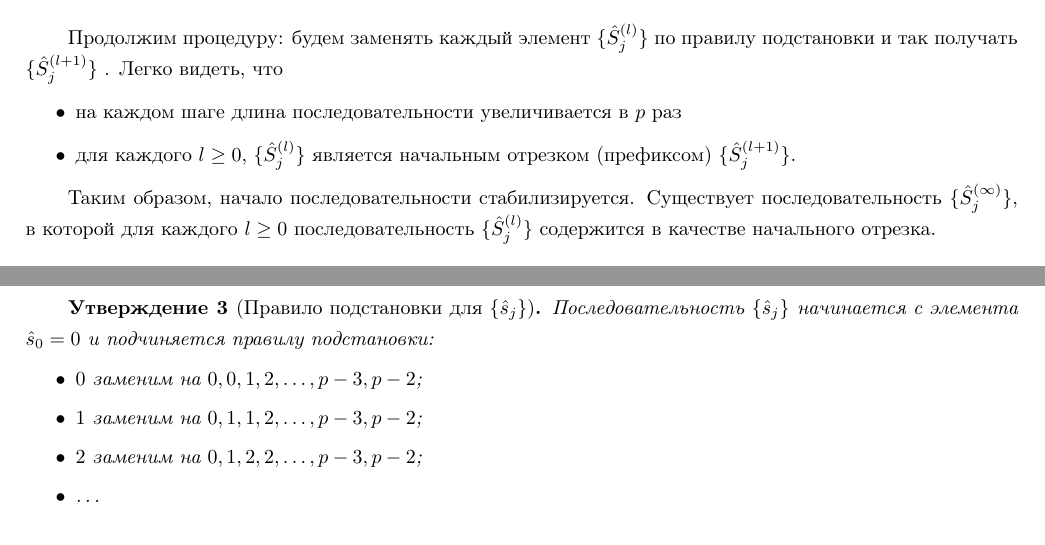
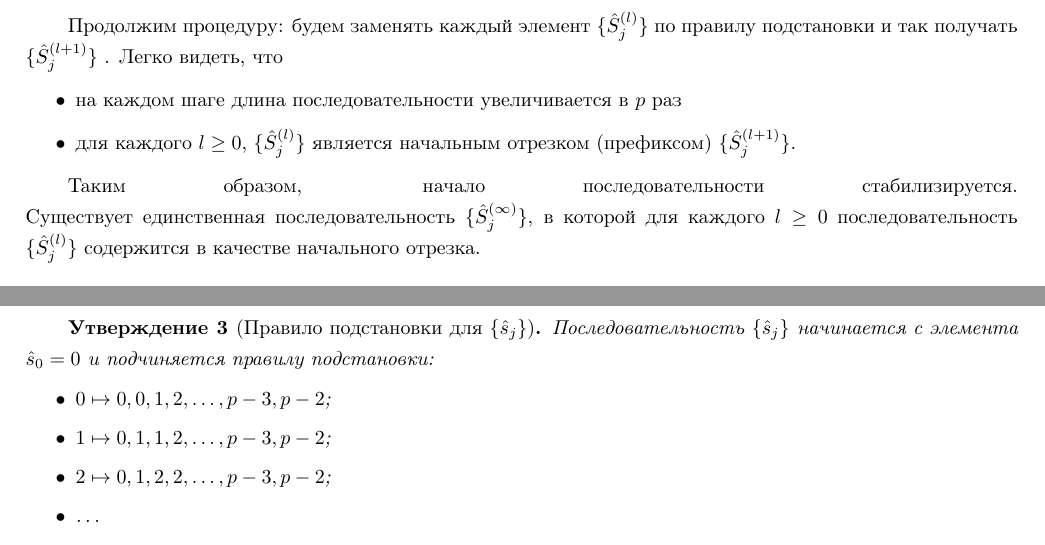
Before and after one commit to v-slyusarev/chacon, a LaTeX thesis (_final_draft.tex): two parts of pages 21 and 22 of 35, joined at a grey line, cut so that both start at the same text. Compiled offline with pdfLaTeX.

Commit message:
improvements in chapter 4

```diff
--- a/_final_draft.tex
+++ b/_final_draft.tex
@@ -751,7 +751,7 @@ $\hat{S}_j^{(1)}$: заменим каждый элемент последова
 \item для каждого $l \ge 0$,  $\{ \hat{S}_j^{(l)}\}$ является начальным отрезком (префиксом) $\{ \hat{S}_j^{(l+1)}\}$.
 \end{itemize}
 
-Таким образом, начало последовательности стабилизируется. Существует последовательность $\{ \hat{S}_j^{(\infty)}\}$, в которой для каждого $l \ge 0$ последовательность $\{ \hat{S}_j^{(l)}\}$ содержится в качестве начального отрезка.
+Таким образом, начало последовательности стабилизируется. Существует единственная последовательность $\{ \hat{S}_j^{(\infty)}\}$, в которой для каждого $l \ge 0$ последовательность $\{ \hat{S}_j^{(l)}\}$ содержится в качестве начального отрезка.
 \begin{definition}
 Положим $\{\hat{S}_j\}_{j \ge 0} := \{ \hat{S}_j^{(\infty)}\}_{j \ge 0}$.
 \end{definition}
@@ -838,12 +838,12 @@ $$
 \begin{proposition}[Правило подстановки для $\{\hat{s}_j\}$]
 Последовательность $\{\hat{s}_j\}$ начинается с элемента $\hat{s}_0=0$ и подчиняется правилу подстановки:
 \begin{itemize}
- \item $0$ заменим на $0, 0, 1, 2, \ldots, p-3, p-2$;
- \item $1$ заменим на $0, 1, 1, 2, \ldots, p-3, p-2$;
- \item $2$ заменим на $0, 1, 2, 2, \ldots, p-3, p-2$;
+ \item $0 \mapsto 0, 0, 1, 2, \ldots, p-3, p-2$;
+ \item $1 \mapsto 0, 1, 1, 2, \ldots, p-3, p-2$;
+ \item $2 \mapsto 0, 1, 2, 2, \ldots, p-3, p-2$;
  \item \ldots
- \item $p-3$ заменим на $0, 1, 2, \ldots, p-3, p-3, p-2$;
- \item $p-2$ заменим на $0, 1, 2, \ldots, p-3, p-2, p-2$;
+ \item $p-3 \mapsto 0, 1, 2, \ldots, p-3, p-3, p-2$;
+ \item $p-2 \mapsto 0, 1, 2, \ldots, p-3, p-2, p-2$
  \end{itemize}
 \end{proposition}
 \begin{proof}
```
Also changed, not shown: _final_draft.tex (11 more changed lines).
